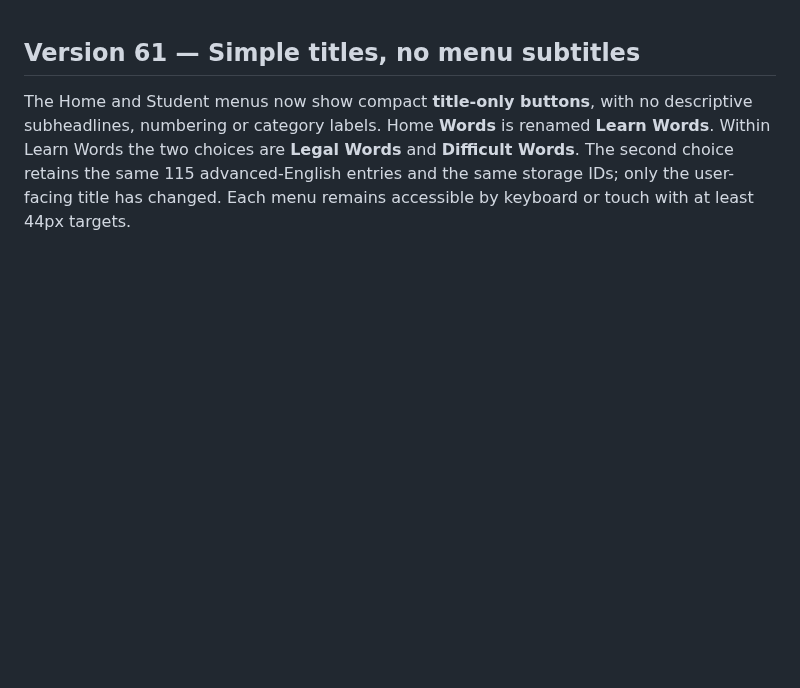
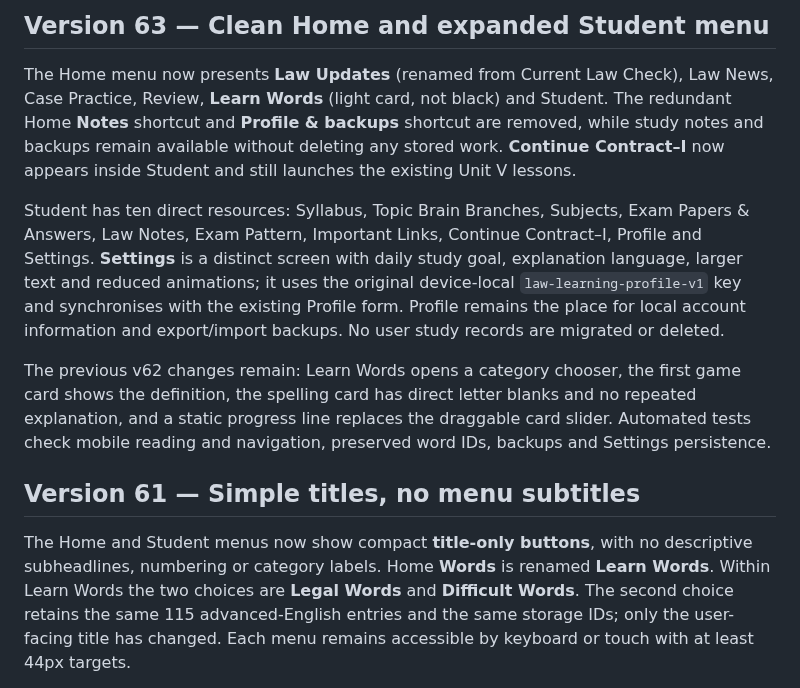
Before and after one commit to Manojislearning/law-learning, a Markdown page: README.md, the part around the change. GitHub-like rendering; blank space fills up the shorter version.

Commit message:
Document minimal Home, ten Student entries, Law Updates and shared Settings v63

```diff
--- a/README.md
+++ b/README.md
@@ -1,3 +1,11 @@
+## Version 63 — Clean Home and expanded Student menu
+
+The Home menu now presents **Law Updates** (renamed from Current Law Check), Law News, Case Practice, Review, **Learn Words** (light card, not black) and Student. The redundant Home **Notes** shortcut and **Profile & backups** shortcut are removed, while study notes and backups remain available without deleting any stored work. **Continue Contract–I** now appears inside Student and still launches the existing Unit V lessons.
+
+Student has ten direct resources: Syllabus, Topic Brain Branches, Subjects, Exam Papers & Answers, Law Notes, Exam Pattern, Important Links, Continue Contract–I, Profile and Settings. **Settings** is a distinct screen with daily study goal, explanation language, larger text and reduced animations; it uses the original device-local `law-learning-profile-v1` key and synchronises with the existing Profile form. Profile remains the place for local account information and export/import backups. No user study records are migrated or deleted.
+
+The previous v62 changes remain: Learn Words opens a category chooser, the first game card shows the definition, the spelling card has direct letter blanks and no repeated explanation, and a static progress line replaces the draggable card slider. Automated tests check mobile reading and navigation, preserved word IDs, backups and Settings persistence.
+
 ## Version 61 — Simple titles, no menu subtitles
 
 The Home and Student menus now show compact **title-only buttons**, with no descriptive subheadlines, numbering or category labels. Home **Words** is renamed **Learn Words**. Within Learn Words the two choices are **Legal Words** and **Difficult Words**. The second choice retains the same 115 advanced-English entries and the same storage IDs; only the user-facing title has changed. Each menu remains accessible by keyboard or touch with at least 44px targets.
```
